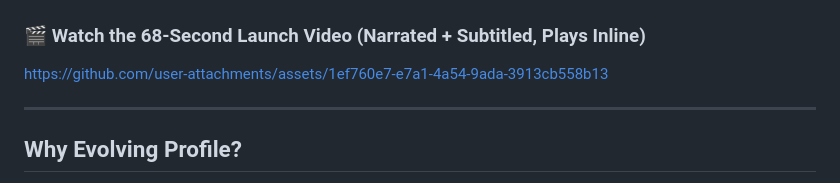
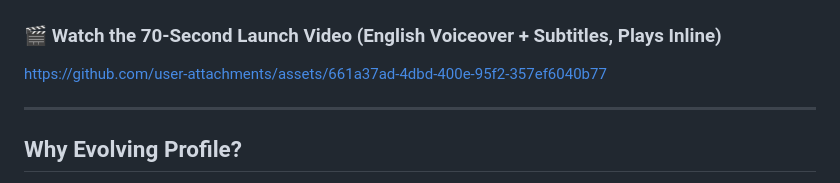
Before and after one commit to ccygod/evolving-profile, a Markdown page: README.md, the part around the change. Drawn GitHub-style.

Commit message:
docs: bilingual narrated inline launch videos + native Chinese benchmark chart

```diff
--- a/README.md
+++ b/README.md
@@ -24,9 +24,9 @@
 
 </div>
 
-### 🎬 Watch the 68-Second Launch Video (Narrated + Subtitled, Plays Inline)
+### 🎬 Watch the 70-Second Launch Video (English Voiceover + Subtitles, Plays Inline)
 
-https://github.com/user-attachments/assets/1ef760e7-e7a1-4a54-9ada-3913cb558b13
+https://github.com/user-attachments/assets/661a37ad-4dbd-400e-95f2-357ef6040b77
 
 ---
 
```
Also changed, not shown: README-中文.md (+1 -1 lines), docs/assets/ep-benchmarks-summary-zh.png (added).
